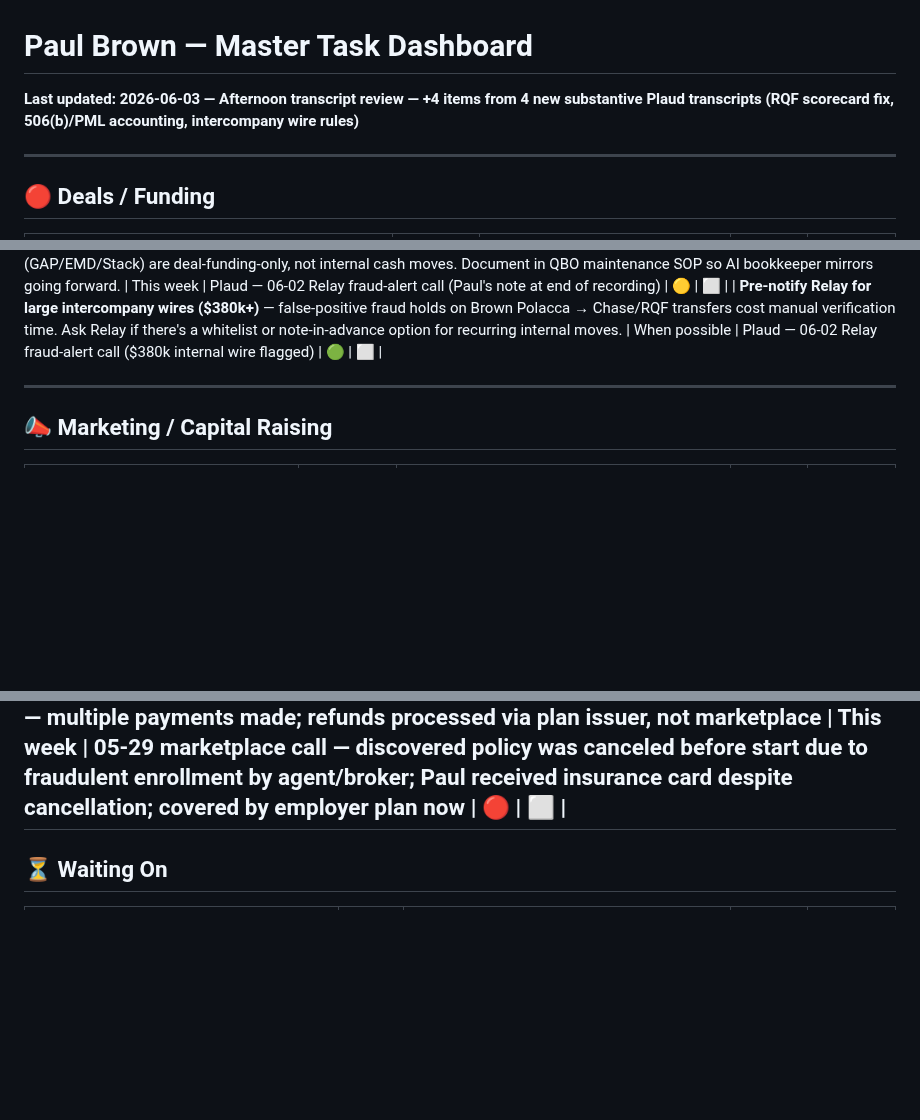
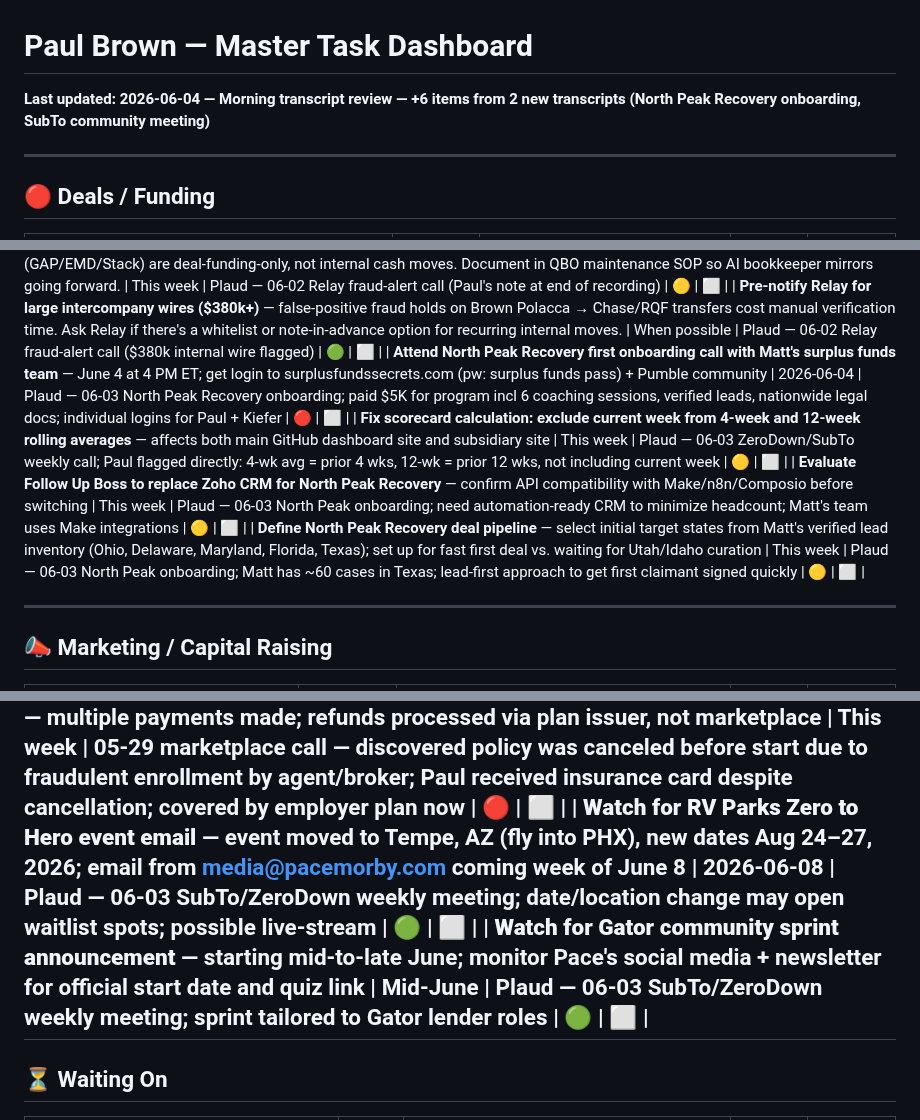
Before and after one commit to pmartbrown/dashboard, a Markdown page: todo.md, 3 parts joined by grey strips. GitHub-like rendering; blank space fills up the shorter version.

Commit message:
Update todo.md — Morning transcript review 2026-06-04

```diff
--- a/todo.md
+++ b/todo.md
@@ -1,5 +1,5 @@
 # Paul Brown — Master Task Dashboard
-**Last updated: 2026-06-03 — Afternoon transcript review — +4 items from 4 new substantive Plaud transcripts (RQF scorecard fix, 506(b)/PML accounting, intercompany wire rules)**
+**Last updated: 2026-06-04 — Morning transcript review — +6 items from 2 new transcripts (North Peak Recovery onboarding, SubTo community meeting)**
 
 ---
 
@@ -273,6 +273,10 @@
 | **Fix RQF scorecard 4-week & 12-week average calculation** — must EXCLUDE current week. Recent submissions 23/15/23/19 returning impossible 15.3 four-week avg. Same fix needed for 12-week metric. GitHub site + subsidiary site. | This week | Plaud — 06-03 Zero Down Q&A (Paul flagged at top of call) | 🟡 | ⬜ |
 | **Bookkeeping rule: intercompany wires (Brown Polacca ↔ RQF, etc.) carry NO class** — class fields (GAP/EMD/Stack) are deal-funding-only, not internal cash moves. Document in QBO maintenance SOP so AI bookkeeper mirrors going forward. | This week | Plaud — 06-02 Relay fraud-alert call (Paul's note at end of recording) | 🟡 | ⬜ |
 | **Pre-notify Relay for large intercompany wires ($380k+)** — false-positive fraud holds on Brown Polacca → Chase/RQF transfers cost manual verification time. Ask Relay if there's a whitelist or note-in-advance option for recurring internal moves. | When possible | Plaud — 06-02 Relay fraud-alert call ($380k internal wire flagged) | 🟢 | ⬜ |
+| **Attend North Peak Recovery first onboarding call with Matt's surplus funds team** — June 4 at 4 PM ET; get login to surplusfundssecrets.com (pw: surplus funds pass) + Pumble community | 2026-06-04 | Plaud — 06-03 North Peak Recovery onboarding; paid $5K for program incl 6 coaching sessions, verified leads, nationwide legal docs; individual logins for Paul + Kiefer | 🔴 | ⬜ |
+| **Fix scorecard calculation: exclude current week from 4-week and 12-week rolling averages** — affects both main GitHub dashboard site and subsidiary site | This week | Plaud — 06-03 ZeroDown/SubTo weekly call; Paul flagged directly: 4-wk avg = prior 4 wks, 12-wk = prior 12 wks, not including current week | 🟡 | ⬜ |
+| **Evaluate Follow Up Boss to replace Zoho CRM for North Peak Recovery** — confirm API compatibility with Make/n8n/Composio before switching | This week | Plaud — 06-03 North Peak onboarding; need automation-ready CRM to minimize headcount; Matt's team uses Make integrations | 🟡 | ⬜ |
+| **Define North Peak Recovery deal pipeline** — select initial target states from Matt's verified lead inventory (Ohio, Delaware, Maryland, Florida, Texas); set up for fast first deal vs. waiting for Utah/Idaho curation | This week | Plaud — 06-03 North Peak onboarding; Matt has ~60 cases in Texas; lead-first approach to get first claimant signed quickly | 🟡 | ⬜ |
 
 ---
 
@@ -331,6 +335,8 @@
 | **Plan Japan trip with Akemi** — target after school-year start (daughter coverage gap is the blocker); Tokyo summers miserable, prefer Hokkaido/Sapporo; long-term aim to spend half-year there once daughter is out | TBD | 05-28 Roz call — Akemi pushing; coverage logistics outstanding | 🟢 | ⬜ |
 | **Attend Pace Morby RV Park breakdown webinar (4 parks: 2 MT seasonal + 2 TX worker camps)** — open to OC/Sub2/Gator/TC/Zero Down; Pace highlighting OC RV park owners and driving lead/capital flow to OC | 2026-06-01 3PM | 05-29 Pace RV Park Initiative lecture — kickoff of 2-yr RV park dominance program with weekly OC underwriting, content cascading down to Sub2/Zero Down/YouTube | 🔴 | ⬜ |
 | **Contact marketplace health insurance issuer directly re: refund for canceled policy (fraudulent broker enrollment)** — multiple payments made; refunds processed via plan issuer, not marketplace | This week | 05-29 marketplace call — discovered policy was canceled before start due to fraudulent enrollment by agent/broker; Paul received insurance card despite cancellation; covered by employer plan now | 🔴 | ⬜ |
+| **Watch for RV Parks Zero to Hero event email** — event moved to Tempe, AZ (fly into PHX), new dates Aug 24–27, 2026; email from media@pacemorby.com coming week of June 8 | 2026-06-08 | Plaud — 06-03 SubTo/ZeroDown weekly meeting; date/location change may open waitlist spots; possible live-stream | 🟢 | ⬜ |
+| **Watch for Gator community sprint announcement** — starting mid-to-late June; monitor Pace's social media + newsletter for official start date and quiz link | Mid-June | Plaud — 06-03 SubTo/ZeroDown weekly meeting; sprint tailored to Gator lender roles | 🟢 | ⬜ |
 ---
 
 ## ⏳ Waiting On
```
